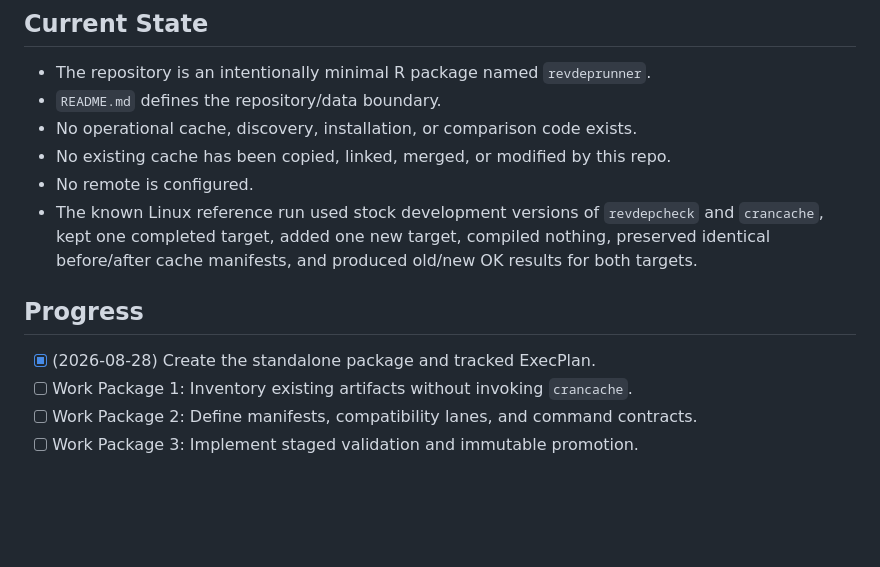
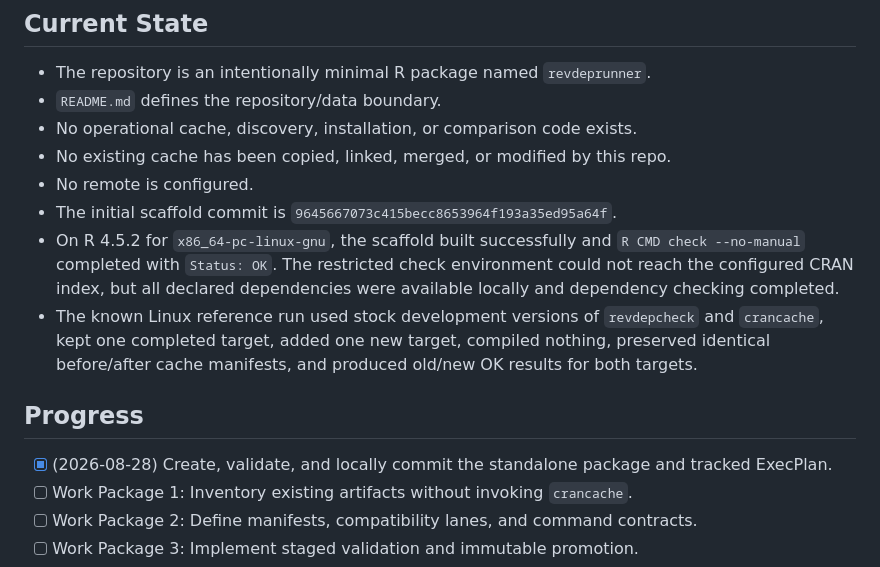
Before and after one commit to jlmelville/revdeprunner, a Markdown page: plans/revdep-runner-execplan.md, the part around the change. GitHub-like rendering; blank space fills up the shorter version.

Commit message:
Record scaffold validation

```diff
--- a/plans/revdep-runner-execplan.md
+++ b/plans/revdep-runner-execplan.md
@@ -73,6 +73,11 @@ not blur R-version, platform, architecture, or toolchain boundaries.
 - No operational cache, discovery, installation, or comparison code exists.
 - No existing cache has been copied, linked, merged, or modified by this repo.
 - No remote is configured.
+- The initial scaffold commit is `9645667073c415becc8653964f193a35ed95a64f`.
+- On R 4.5.2 for `x86_64-pc-linux-gnu`, the scaffold built successfully and
+  `R CMD check --no-manual` completed with `Status: OK`. The restricted check
+  environment could not reach the configured CRAN index, but all declared
+  dependencies were available locally and dependency checking completed.
 - The known Linux reference run used stock development versions of
   `revdepcheck` and `crancache`, kept one completed target, added one new target,
   compiled nothing, preserved identical before/after cache manifests, and
@@ -80,7 +85,8 @@ not blur R-version, platform, architecture, or toolchain boundaries.
 
 ## Progress
 
-- [x] (2026-08-28) Create the standalone package and tracked ExecPlan.
+- [x] (2026-08-28) Create, validate, and locally commit the standalone package
+  and tracked ExecPlan.
 - [ ] Work Package 1: Inventory existing artifacts without invoking `crancache`.
 - [ ] Work Package 2: Define manifests, compatibility lanes, and command contracts.
 - [ ] Work Package 3: Implement staged validation and immutable promotion.
```
